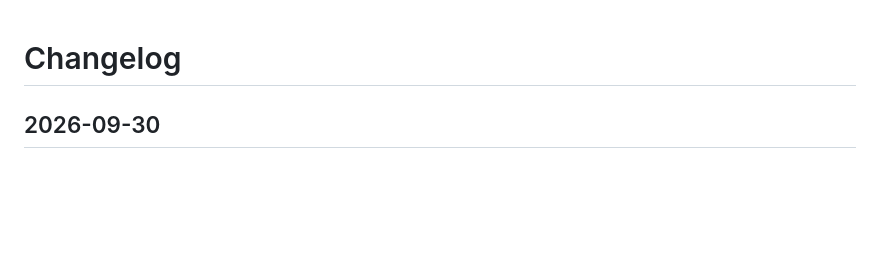
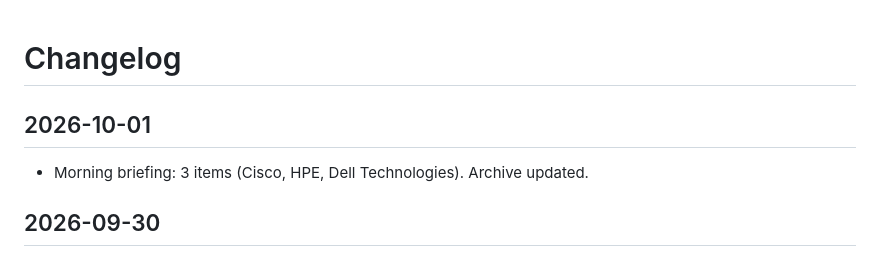
Before and after one commit to scribnetai/se-command-center, a Markdown page: CHANGELOG.md, the part around the change. GitHub-like rendering; blank space fills up the shorter version.

Commit message:
Changelog 2026-10-01

```diff
--- a/CHANGELOG.md
+++ b/CHANGELOG.md
@@ -1,4 +1,6 @@
 # Changelog
+## 2026-10-01
+- Morning briefing: 3 items (Cisco, HPE, Dell Technologies). Archive updated.
 
 ## 2026-09-30
 
```
